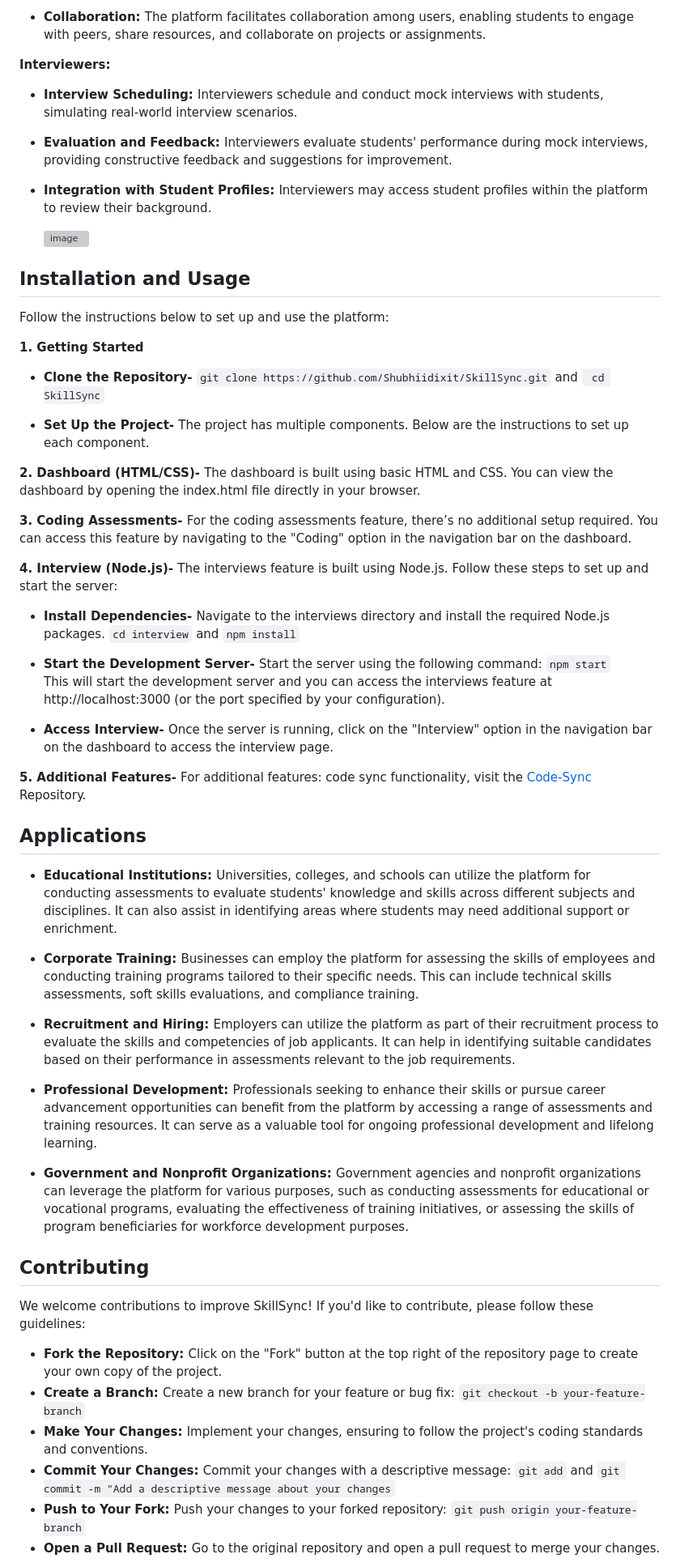
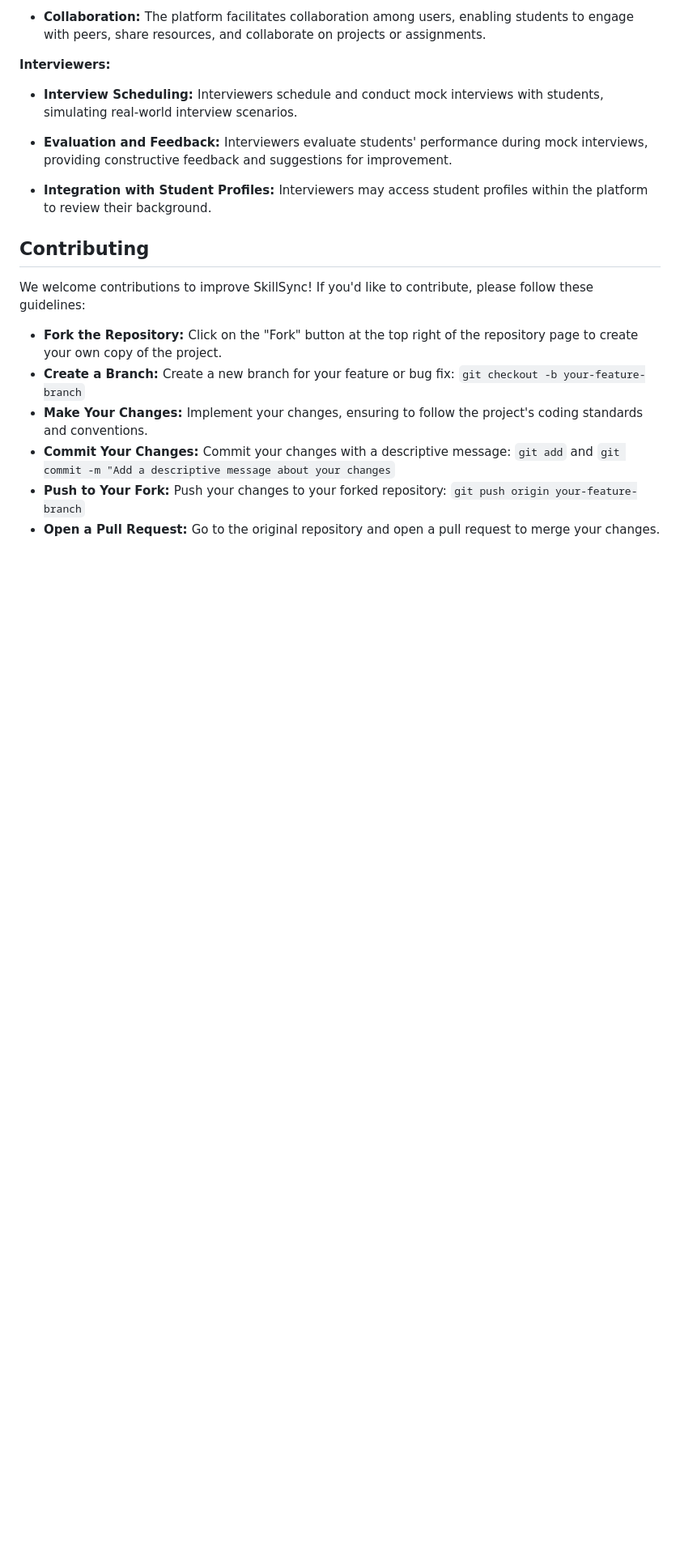
Before and after one commit to VanshikaOmer/Minor-2-Project, a Markdown page: README.md, the part around the change. Shown: that part at 81% size. Rendered like a GitHub page; blank space fills up the shorter version; grey boxes are pictures that could not be loaded.

```diff
--- a/README.md
+++ b/README.md
@@ -67,53 +67,6 @@ In response to these challenges, we developed SkillSync—a one-stop solution de
 
 - <b> Integration with Student Profiles: </b> Interviewers may access student profiles within the platform to review their background.
 
-  ![image](https://github.com/Shubhiidixit/SkillSync/assets/96081477/9ec5d18e-7ef8-40d4-93c2-6961e1bdb4cb)
-
-## Installation and Usage
-
-Follow the instructions below to set up and use the platform:
-
-<b> 1. Getting Started </b>
-
-- <b> Clone the Repository- </b>
- `git clone https://github.com/Shubhiidixit/SkillSync.git` and
-` cd SkillSync`
-
-- <b> Set Up the Project- </b> The project has multiple components. Below are the instructions to set up each component.
-
-<b> 2. Dashboard (HTML/CSS)- </b>
-The dashboard is built using basic HTML and CSS. You can view the dashboard by opening the index.html file directly in your browser.
-
-<b> 3. Coding Assessments- </b>
-For the coding assessments feature, there’s no additional setup required. You can access this feature by navigating to the "Coding" option in the navigation bar on the dashboard.
-
-<b> 4. Interview (Node.js)- </b>
-The interviews feature is built using Node.js. Follow these steps to set up and start the server:
-
-- <b> Install Dependencies- </b> Navigate to the interviews directory and install the required Node.js packages.
-`cd interview` and
-`npm install`
-
-- <b> Start the Development Server- </b>  Start the server using the following command:
-`npm start`<br>
-This will start the development server and you can access the interviews feature at http://localhost:3000 (or the port specified by your configuration).
-
-- <b> Access Interview- </b> Once the server is running, click on the "Interview" option in the navigation bar on the dashboard to access the interview page.
-
-<b> 5. Additional Features- </b>
-For additional features: code sync functionality, visit the [Code-Sync](https://github.com/Shubhiidixit/Code-Sync) Repository.
-
-## Applications
-
-- <b> Educational Institutions: </b> Universities, colleges, and schools can utilize the platform for conducting assessments to evaluate students' knowledge and skills across different subjects and disciplines. It can also assist in identifying areas where students may need additional support or enrichment.
-
-- <b> Corporate Training: </b> Businesses can employ the platform for assessing the skills of employees and conducting training programs tailored to their specific needs. This can include technical skills assessments, soft skills evaluations, and compliance training.
-
-- <b> Recruitment and Hiring: </b> Employers can utilize the platform as part of their recruitment process to evaluate the skills and competencies of job applicants. It can help in identifying suitable candidates based on their performance in assessments relevant to the job requirements.
-
-- <b> Professional Development: </b> Professionals seeking to enhance their skills or pursue career advancement opportunities can benefit from the platform by accessing a range of assessments and training resources. It can serve as a valuable tool for ongoing professional development and lifelong learning.
-
-- <b> Government and Nonprofit Organizations: </b> Government agencies and nonprofit organizations can leverage the platform for various purposes, such as conducting assessments for educational or vocational programs, evaluating the effectiveness of training initiatives, or assessing the skills of program beneficiaries for workforce development purposes.
 
 ## Contributing
 We welcome contributions to improve SkillSync! If you'd like to contribute, please follow these guidelines:
```
